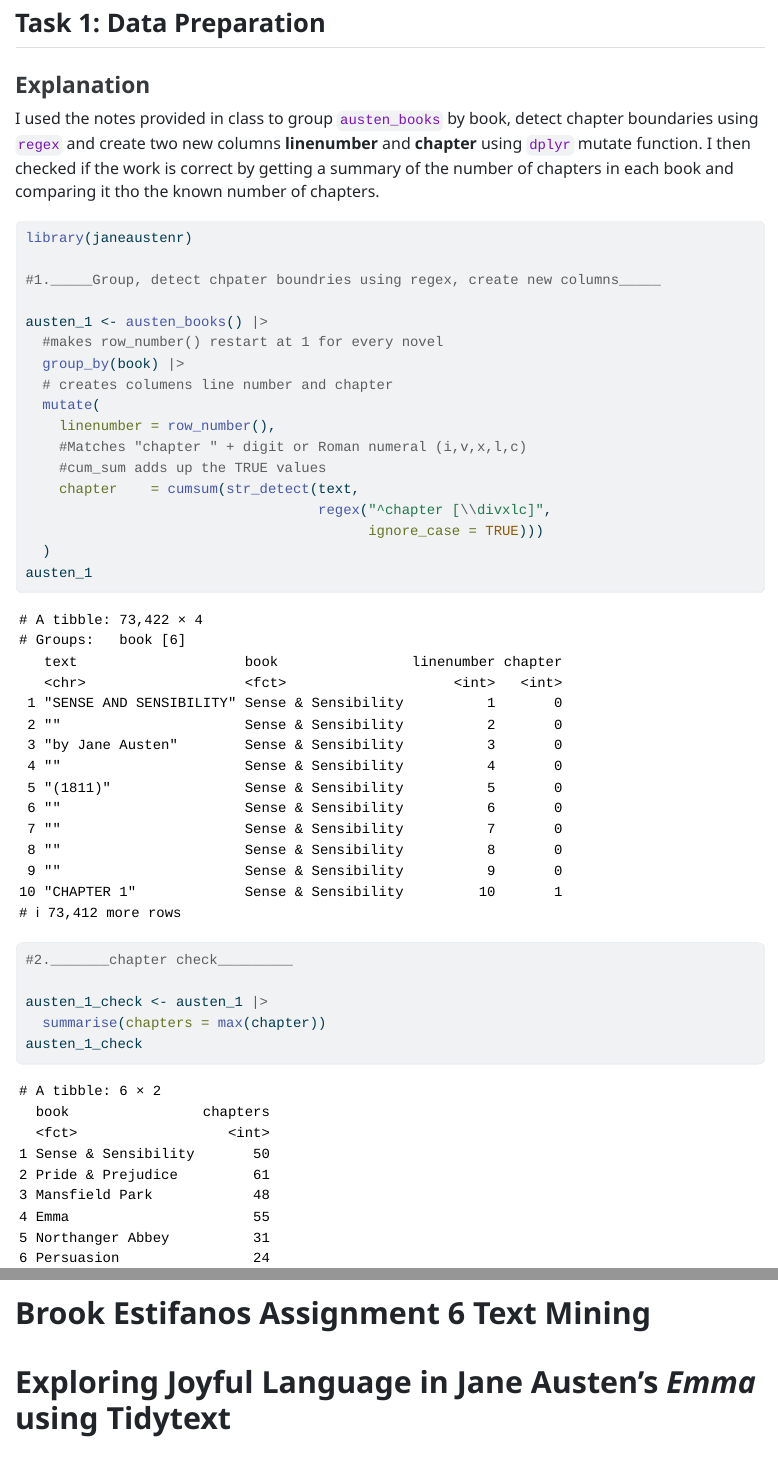
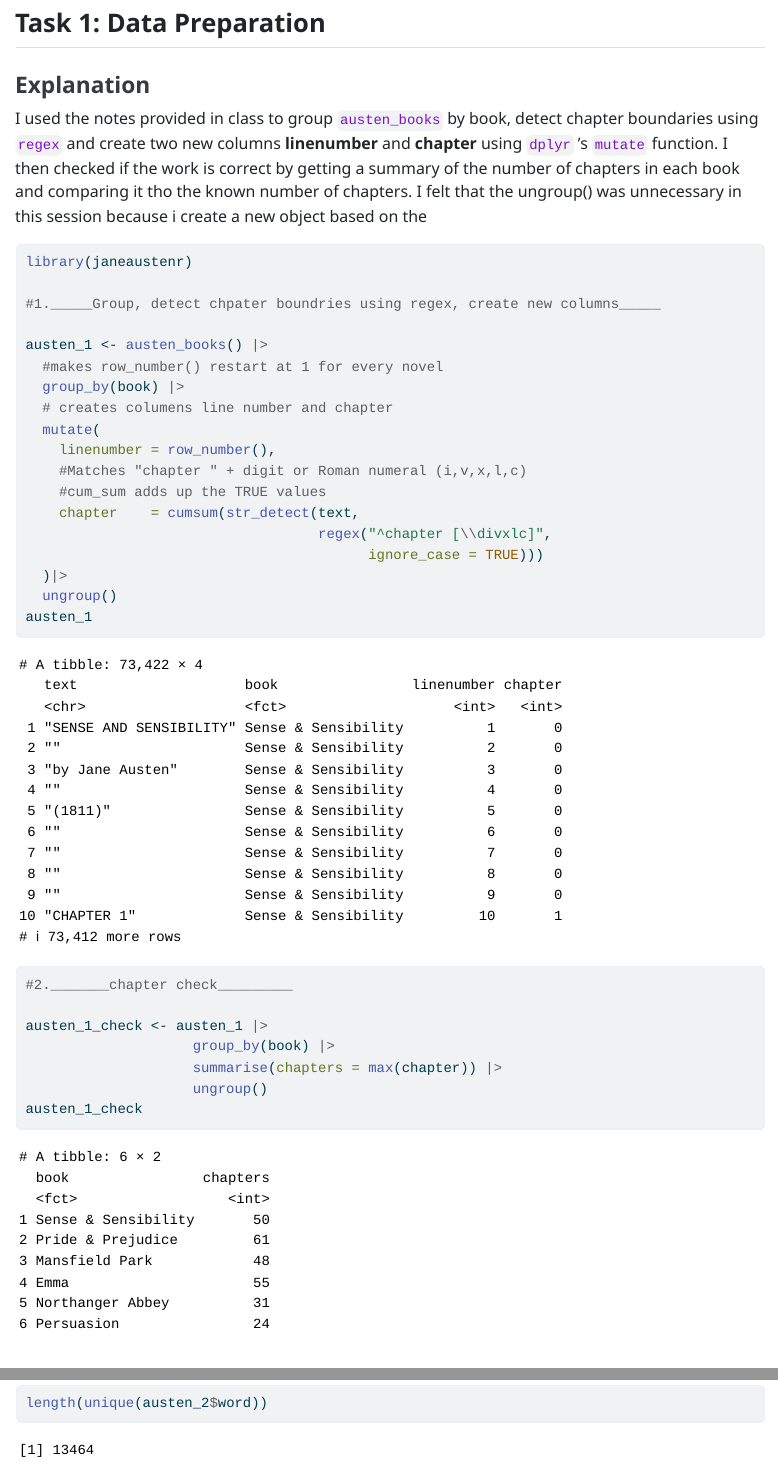
Before and after one commit to brookestifanos1/homework_7, a Quarto document (brook_estifanos_assignment_tm.qmd): the page in a window 1100 px wide, from 190 px down, and a second part further down, joined at a grey line. The pictures show the output file brook_estifanos_assignment_tm.html that the author committed with the source, opened offline.

Commit message:
complete tokenization with explanation

````diff
--- a/brook_estifanos_assignment_tm.qmd
+++ b/brook_estifanos_assignment_tm.qmd
@@ -34,7 +34,7 @@ pacman::p_load(
 
 ### Explanation
 
-I used the notes provided in class to group `austen_books` by book, detect chapter boundaries using `regex` and create two new columns **linenumber** and **chapter** using `dplyr` mutate function. I then checked if the work is correct by getting a summary of the number of chapters in each book and comparing it tho the known number of chapters.
+I used the notes provided in class to group `austen_books` by book, detect chapter boundaries using `regex` and create two new columns **linenumber** and **chapter** using `dplyr` 's `mutate` function. I then checked if the work is correct by getting a summary of the number of chapters in each book and comparing it tho the known number of chapters. I felt that the ungroup() was unnecessary in this session because i create a new object based on the
 
 ```{r}
 
@@ -53,12 +53,23 @@ austen_1 <- austen_books() |>
     chapter    = cumsum(str_detect(text,
                                    regex("^chapter [\\divxlc]",
                                          ignore_case = TRUE)))
-  )
+  )|>
+  ungroup()
 austen_1
 
 #2._______chapter check_________
 
 austen_1_check <- austen_1 |>
-  summarise(chapters = max(chapter))
+                    group_by(book) |>
+                    summarise(chapters = max(chapter)) |>
+                    ungroup()
 austen_1_check
 ```
+
+## Task 2: Tokenization
+
+### Explanation
+
+I utilized `unnest_tokens()` function from the `tidytext` package to tokenize by word. I `dplyr`'s mutate along with `strngr`s `str_extract` to create a new column for the words. Finally, `dplyr`'s `anti-join` was used to weed out low value words by comparing the text to `tidytext`'s `stop_words` dataframe. Without the stop_words there were **216385 total words** and **13464 unique** ones**.**
+
+```{r}
@@ -64,0 +91,2 @@ austen_1_check
+length(unique(austen_2$word))
+```
````
Also changed, not shown: brook_estifanos_assignment_tm.html, brook_estifanos_assignment_tm.qmd (15 more changed lines).
